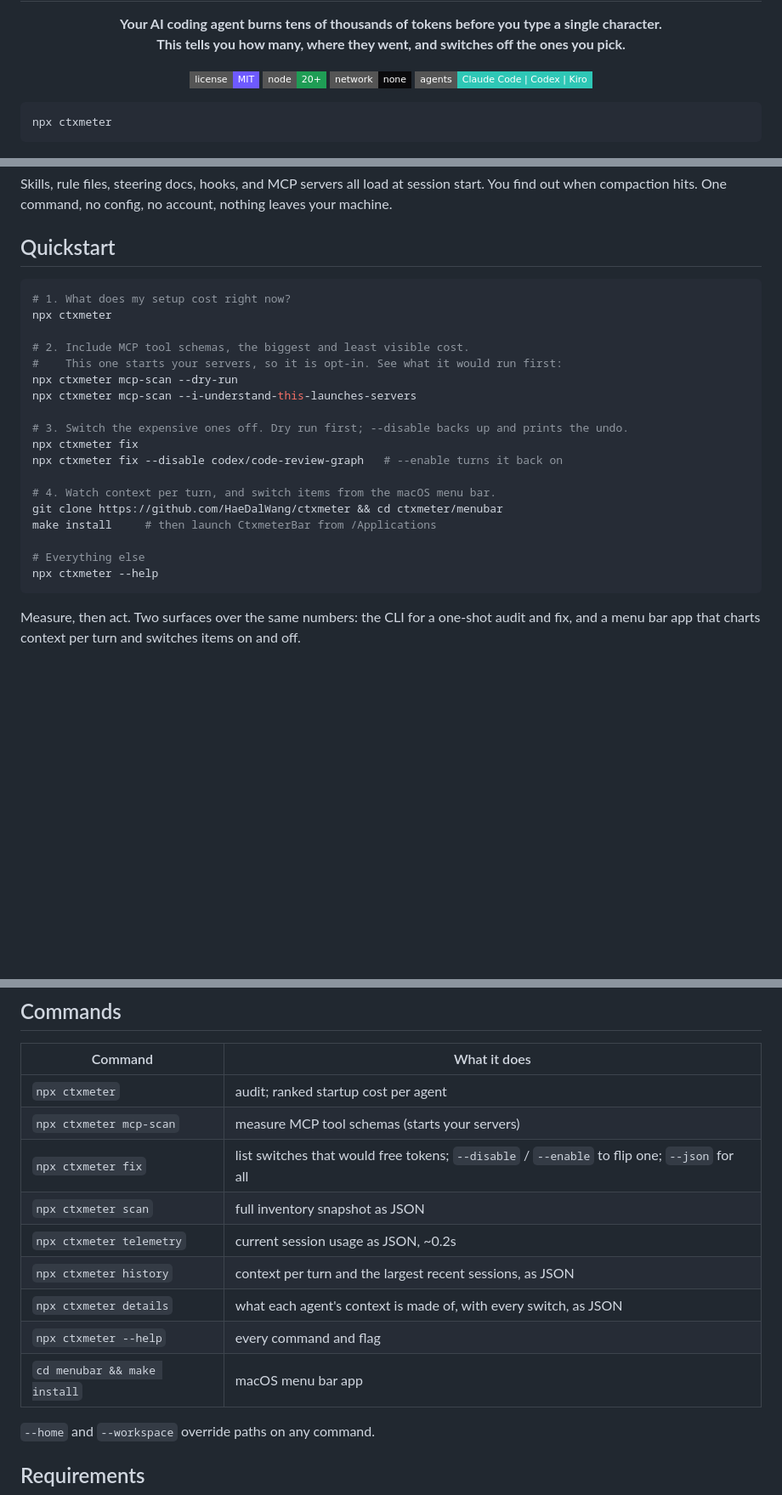
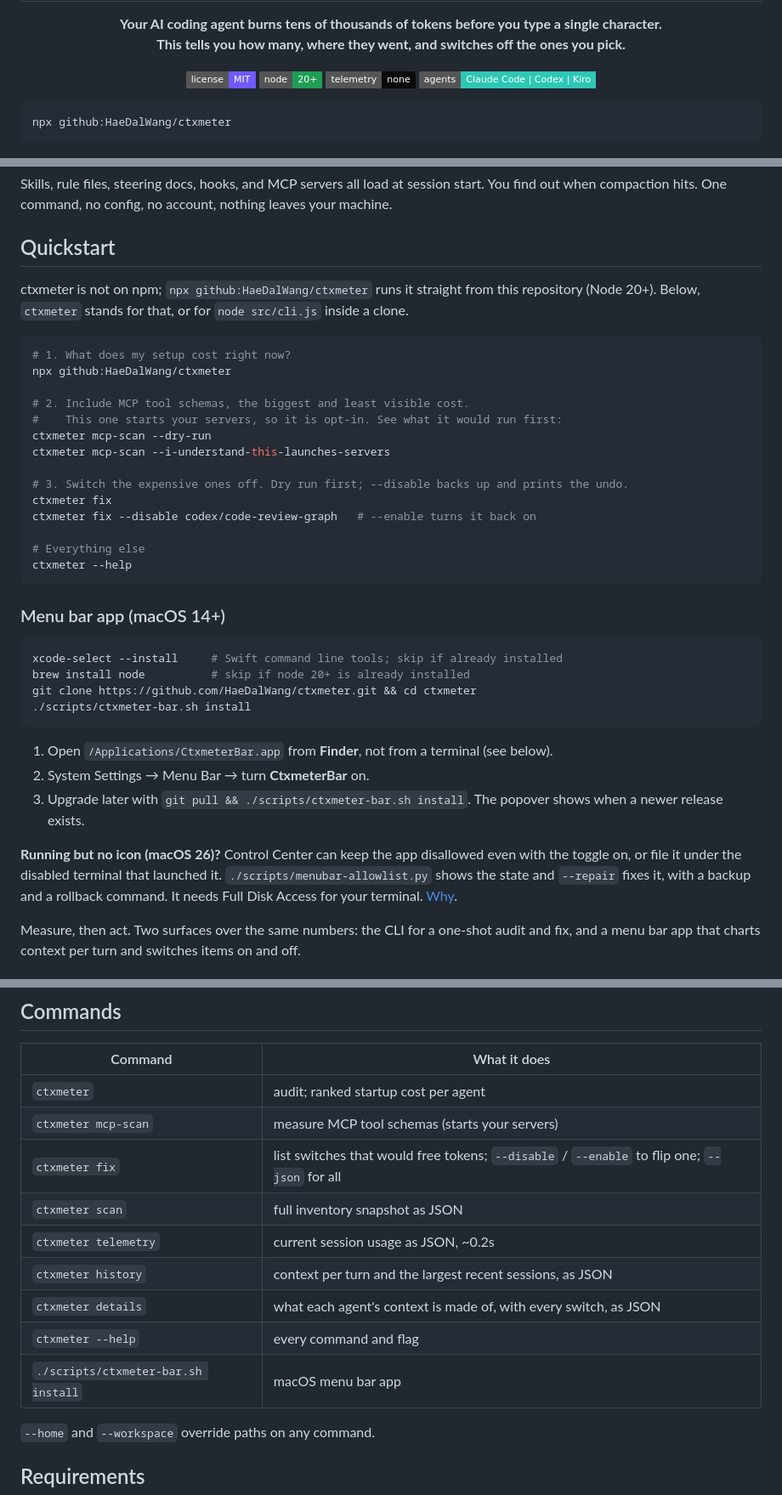
Before and after one commit to HaeDalWang/ctxmeter, a Markdown page: README.md, 3 parts joined by grey strips. Shown at 85% size. GitHub-like rendering; badges without logos; blank space fills up the shorter version.

Commit message:
docs: quickstart for colleagues, menu bar screenshots, release decision

````diff
--- a/README.md
+++ b/README.md
@@ -5,12 +5,12 @@
 <p align="center">
   <a href="LICENSE"><img alt="MIT" src="https://img.shields.io/badge/license-MIT-6e5aff?style=flat-square"></a>
   <img alt="Node 20+" src="https://img.shields.io/badge/node-20%2B-1f9d55?style=flat-square">
-  <img alt="no network" src="https://img.shields.io/badge/network-none-0a0a0c?style=flat-square">
+  <img alt="no telemetry" src="https://img.shields.io/badge/telemetry-none-0a0a0c?style=flat-square">
   <img alt="Claude Code, Codex, Kiro" src="https://img.shields.io/badge/agents-Claude%20Code%20%7C%20Codex%20%7C%20Kiro-2ec7b6?style=flat-square">
 </p>
 
 ```bash
-npx ctxmeter
+npx github:HaeDalWang/ctxmeter
 ```
 
 <p align="center"><img src="docs/demo.gif" alt="ctxmeter audit output showing 33,458 tokens of startup cost across Kiro, Claude Code, and Codex" width="760"></p>
@@ -19,26 +19,39 @@ Skills, rule files, steering docs, hooks, and MCP servers all load at session st
 
 ## Quickstart
 
+ctxmeter is not on npm; `npx github:HaeDalWang/ctxmeter` runs it straight from this repository (Node 20+). Below, `ctxmeter` stands for that, or for `node src/cli.js` inside a clone.
+
 ```bash
 # 1. What does my setup cost right now?
-npx ctxmeter
+npx github:HaeDalWang/ctxmeter
 
 # 2. Include MCP tool schemas, the biggest and least visible cost.
 #    This one starts your servers, so it is opt-in. See what it would run first:
-npx ctxmeter mcp-scan --dry-run
-npx ctxmeter mcp-scan --i-understand-this-launches-servers
+ctxmeter mcp-scan --dry-run
+ctxmeter mcp-scan --i-understand-this-launches-servers
 
 # 3. Switch the expensive ones off. Dry run first; --disable backs up and prints the undo.
-npx ctxmeter fix
-npx ctxmeter fix --disable codex/code-review-graph   # --enable turns it back on
-
-# 4. Watch context per turn, and switch items from the macOS menu bar.
-git clone https://github.com/HaeDalWang/ctxmeter && cd ctxmeter/menubar
-make install     # then launch CtxmeterBar from /Applications
+ctxmeter fix
+ctxmeter fix --disable codex/code-review-graph   # --enable turns it back on
 
 # Everything else
-npx ctxmeter --help
+ctxmeter --help
 ```
+
+### Menu bar app (macOS 14+)
+
+```bash
+xcode-select --install     # Swift command line tools; skip if already installed
+brew install node          # skip if node 20+ is already installed
+git clone https://github.com/HaeDalWang/ctxmeter.git && cd ctxmeter
+./scripts/ctxmeter-bar.sh install
+```
+
+1. Open `/Applications/CtxmeterBar.app` from **Finder**, not from a terminal (see below).
+2. System Settings → Menu Bar → turn **CtxmeterBar** on.
+3. Upgrade later with `git pull && ./scripts/ctxmeter-bar.sh install`. The popover shows when a newer release exists.
+
+**Running but no icon (macOS 26)?** Control Center can keep the app disallowed even with the toggle on, or file it under the disabled terminal that launched it. `./scripts/menubar-allowlist.py` shows the state and `--repair` fixes it, with a backup and a rollback command. It needs Full Disk Access for your terminal. [Why](develop/execution/08-menubar-management.md).
 
 Measure, then act. Two surfaces over the same numbers: the CLI for a one-shot audit and fix, and a menu bar app that charts context per turn and switches items on and off.
 
@@ -160,15 +178,15 @@ Everything else only reads, and the default invocation of both of those only rea
 
 | Command | What it does |
 |---|---|
-| `npx ctxmeter` | audit; ranked startup cost per agent |
-| `npx ctxmeter mcp-scan` | measure MCP tool schemas (starts your servers) |
-| `npx ctxmeter fix` | list switches that would free tokens; `--disable` / `--enable` to flip one; `--json` for all |
-| `npx ctxmeter scan` | full inventory snapshot as JSON |
-| `npx ctxmeter telemetry` | current session usage as JSON, ~0.2s |
-| `npx ctxmeter history` | context per turn and the largest recent sessions, as JSON |
-| `npx ctxmeter details` | what each agent's context is made of, with every switch, as JSON |
-| `npx ctxmeter --help` | every command and flag |
-| `cd menubar && make install` | macOS menu bar app |
+| `ctxmeter` | audit; ranked startup cost per agent |
+| `ctxmeter mcp-scan` | measure MCP tool schemas (starts your servers) |
+| `ctxmeter fix` | list switches that would free tokens; `--disable` / `--enable` to flip one; `--json` for all |
+| `ctxmeter scan` | full inventory snapshot as JSON |
+| `ctxmeter telemetry` | current session usage as JSON, ~0.2s |
+| `ctxmeter history` | context per turn and the largest recent sessions, as JSON |
+| `ctxmeter details` | what each agent's context is made of, with every switch, as JSON |
+| `ctxmeter --help` | every command and flag |
+| `./scripts/ctxmeter-bar.sh install` | macOS menu bar app |
 
 `--home` and `--workspace` override paths on any command.
 
````
Also changed, not shown: other parts of README.md (+9 -4 lines), develop/decisions/07-release-and-update-notice.md (added, +21 -0 lines), develop/execution/09-release-v0.1.0.md (added, +18 -0 lines), docs/reference.md (+7 -9 lines), menubar/README.md (+2 -0 lines), docs/img/menubar-details.png (added), docs/img/menubar-overview.png (added), docs/img/menubar-session.png (added).
